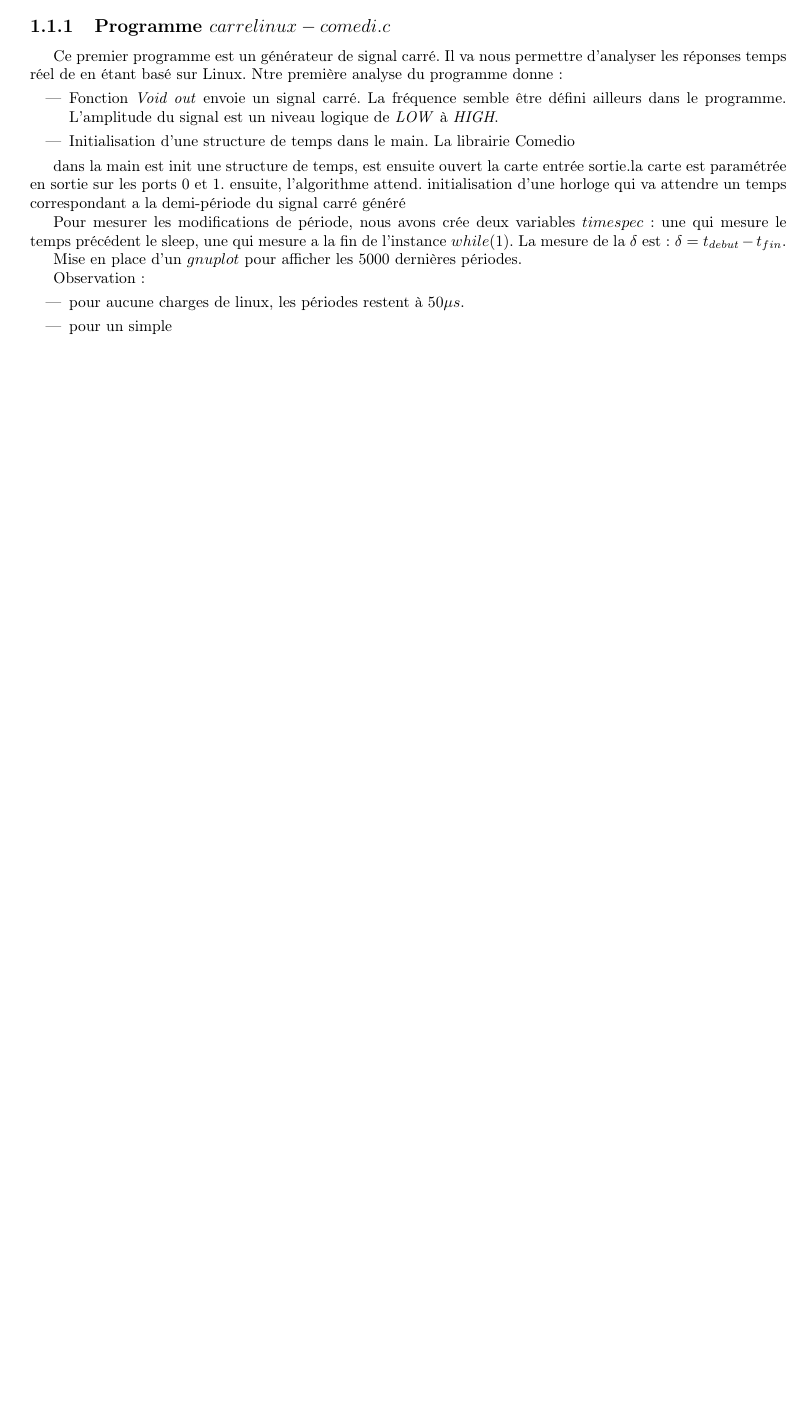
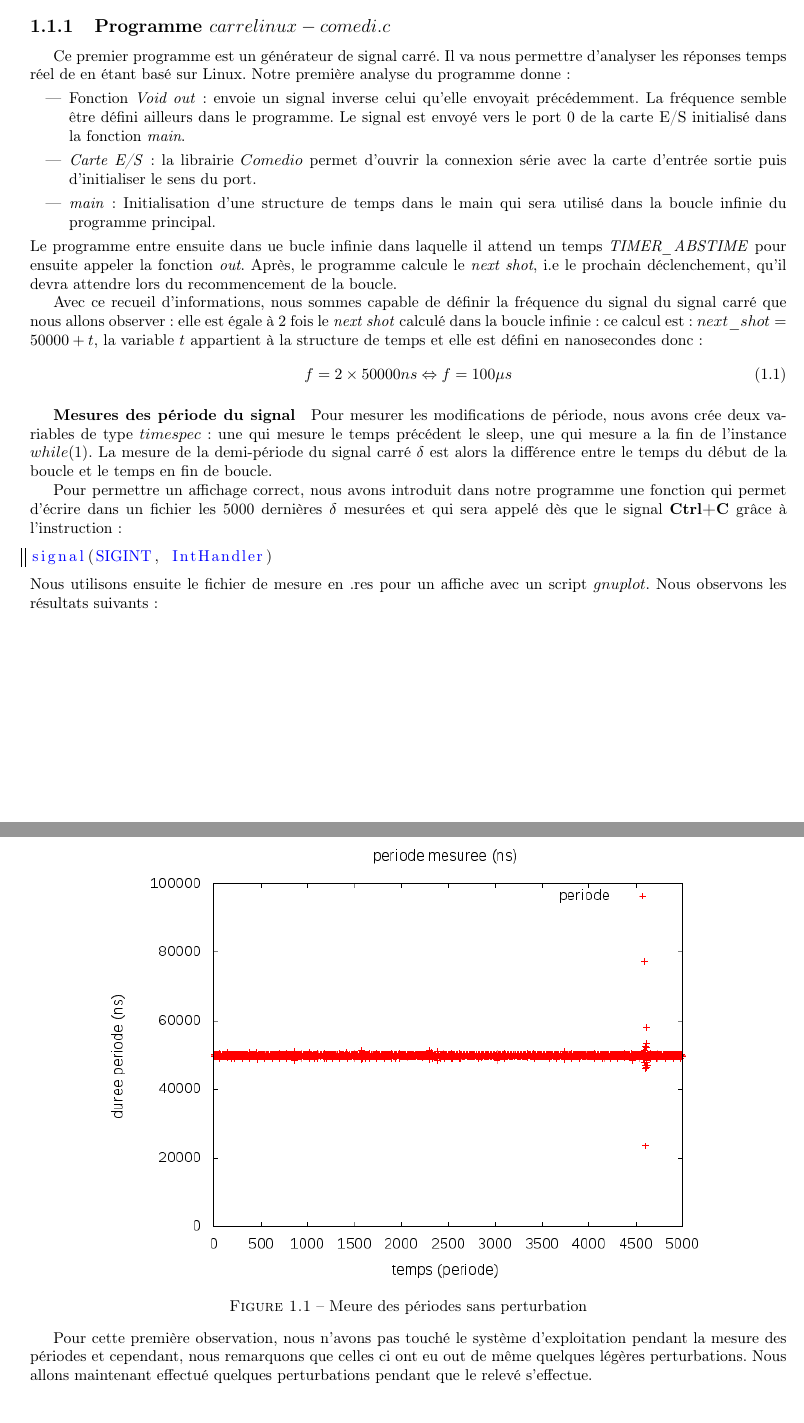
Before and after one commit to lucienRakotomalala/TP-RTAI, a LaTeX document (Rapport_TP/Rapport_TP/main.tex, which reads Rapport_TP/Rapport_TP/I/part1.tex): part of page 5 of 11 before the commit and two parts of pages 5 and 6 of 13 after it, the two joined at a grey line, cut so that both start at the same text, the shorter picture padded with empty space. Compiled offline with pdfLaTeX.

Commit message:
Avancement partie 1

```diff
--- a/Rapport_TP/Rapport_TP/I/part1.tex
+++ b/Rapport_TP/Rapport_TP/I/part1.tex
@@ -1,13 +1,35 @@
 \section{Mesures sous linux}
 \subsection{Programme $carrelinux-comedi.c$}
-Ce premier programme est un générateur de signal carré. Il va nous permettre d'analyser les réponses temps réel de en étant basé sur Linux. Ntre première analyse du programme donne :\begin{itemize}
-\item Fonction \emph{Void out} envoie un signal carré. La fréquence semble être défini ailleurs dans le programme. L'amplitude du signal est un niveau logique de \emph{LOW} à \emph{HIGH}.
-\item Initialisation d'une structure de temps dans le main. La librairie Comedio
+Ce premier programme est un générateur de signal carré. Il va nous permettre d'analyser les réponses temps réel de en étant basé sur Linux. Notre première analyse du programme donne :\begin{itemize}
+\item Fonction \emph{Void out} : envoie un signal inverse  celui qu'elle envoyait précédemment. La fréquence semble être défini ailleurs dans le programme. Le signal est envoyé vers le port 0 de la carte E/S initialisé dans la fonction \emph{main}.
+\item \emph{Carte E/S} : la librairie $Comedio$ permet d'ouvrir la connexion série avec la carte d'entrée sortie puis d'initialiser le sens du port.
+\item \emph{main} : Initialisation d'une structure de temps dans le main qui sera utilisé dans la boucle infinie du programme principal.
 \end{itemize}
+Le programme entre ensuite dans ue bucle infinie dans laquelle il attend un temps \emph{TIMER\_ABSTIME} pour ensuite appeler la fonction \emph{out}. Après, le programme calcule le \emph{next shot}, i.e le prochain déclenchement, qu'il devra attendre lors du recommencement de la boucle.
 
-dans la main est init une structure de temps, est ensuite ouvert la carte entrée sortie.la carte est paramétrée en sortie sur les ports 0 et 1.
-ensuite, l'algorithme attend.
-initialisation d'une horloge qui va attendre un temps correspondant a la demi-période  du signal carré généré
+Avec ce recueil d'informations, nous sommes capable de définir la fréquence du signal du signal carré que nous allons observer : elle est égale à 2 fois le \emph{next shot} calculé dans la boucle infinie : ce calcul est : $next\_shot = 50 000 + t$, la variable $t$ appartient à la structure de temps et elle est défini en nanosecondes donc : \begin{equation}
+f = 2\times 50 000ns \Leftrightarrow f= 100\mu s
+\end{equation}
+
+\subparagraph{Mesures des période du signal}
+Pour mesurer les modifications de période, nous avons crée deux variables de type $timespec$ : une qui mesure le temps précédent le sleep, une qui mesure a la fin de l'instance $while(1)$. La mesure de la demi-période du signal carré $\delta$ est alors la différence entre le temps du début de la boucle et le temps en fin de boucle.
+
+Pour permettre un affichage correct, nous avons introduit dans notre programme une fonction qui permet d'écrire dans un fichier les 5000 dernières $\delta$ mesurées et qui sera appelé dès que le signal \textbf{Ctrl+C} grâce à l'instruction :
+\begin{lstlisting}[style = customc]
+signal(SIGINT, IntHandler)
+\end{lstlisting}
+Nous utilisons ensuite le fichier de mesure en .res pour un affiche avec un script $gnuplot$. Nous observons les résultats suivants :
+\begin{center}
+\includegraphics[width = .8\textwidth]{./I/images/delta_no_perturb.png}
+\captionof{figure}{Meure des périodes sans perturbation}
+\end{center}
+
+Pour cette première observation, nous n'avons pas touché le système d'exploitation pendant la mesure des périodes et cependant, nous remarquons que celles ci ont eu out de même quelques légères perturbations. Nous allons maintenant effectué quelques perturbations pendant que le relevé s'effectue.
+
+\begin{center}
+\includegraphics[width = \textwidth]{./I/images/delta1.png}
+\captionof{figure}{Mesures des périodes avec quelques perturbations}
+\end{center}
+Nous notons ici que les petites perturbations commencent à avoir de grosse conséquence sur la demi période du signal. Ces perturbations se notent aussi sur l'oscilloscope où nous observons des modifications du signal. Pour terminer cette étude, nous effectuons une dernière mesure des périodes dans laquelle nous demandons au système d'exploitation une concaténation de fichier volumineux.
 
 
-Pour mesurer les modifications de période, nous avons crée deux variables $timespec$ : une qui mesure le temps précédent le sleep, une qui mesure a la fin de l'instance $while(1)$. La mesure de la $\delta$ est : $\delta = t_{debut} - t_{fin}$.
@@ -14,7 +40,2 @@ Pour mesurer les modifications de période, nous avons crée deux variables $tim
 
-Mise en place d'un $gnuplot$ pour afficher les 5000 dernières périodes.
-
-Observation : \begin{itemize}
-\item pour aucune charges de linux, les périodes restent à $50\mu s$.
-\item pour un simple
-\end{itemize}
+Nous observons que la dispersion des périodes est beaucoup plus importante. Le système d'exploitation n'a pas réussi à ordonnancer notre programme avec l'instruction que nous lui avons demandé. Pour des applications Temps réel, le système d'exploitation Linux seul ne peut pas être utilisé et c'est pour ces raisons que nous préfèrerons utiliser.
```
Also changed, not shown: Code/TP1/tp1_mesures_TR/I/moncarrelinux.c (+4 -2 lines), Rapport_TP/Rapport_TP/I/images/60Hz.png (deleted), Rapport_TP/Rapport_TP/I/images/delta1.png (added), Rapport_TP/Rapport_TP/I/images/delta_cat.png (added), Rapport_TP/Rapport_TP/I/images/delta_no_perturb.png (added), Rapport_TP/Rapport_TP/main.pdf, Rapport_TP/Rapport_TP/I/part1.tex (4 more changed lines), 1 other file.
